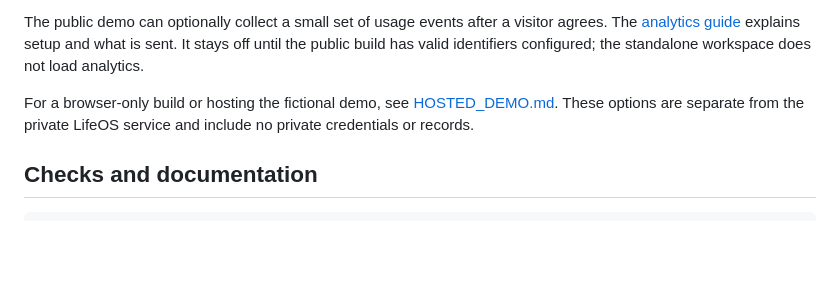
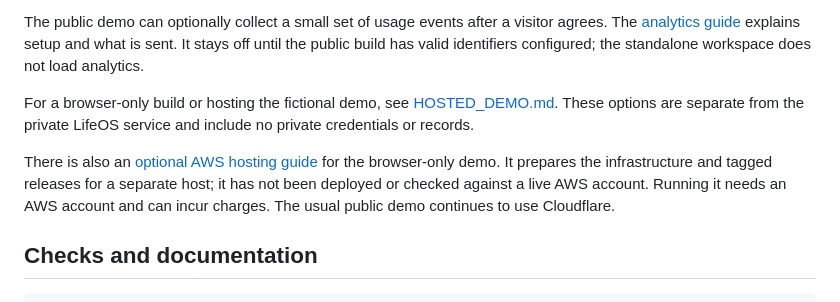
Before and after one commit to jackaI1/lifeos-open, a Markdown page: README.md, the part around the change. GitHub-like rendering; blank space fills up the shorter version.

Commit message:
Include the optional AWS host in the usage guide

````diff
--- a/README.md
+++ b/README.md
@@ -88,6 +88,12 @@ For a browser-only build or hosting the fictional demo, see
 [HOSTED_DEMO.md](HOSTED_DEMO.md). These options are separate from the private
 LifeOS service and include no private credentials or records.
 
+There is also an [optional AWS hosting guide](docs/deploy-aws.md) for the
+browser-only demo. It prepares the infrastructure and tagged releases for a
+separate host; it has not been deployed or checked against a live AWS account.
+Running it needs an AWS account and can incur charges. The usual public demo
+continues to use Cloudflare.
+
 ## Checks and documentation
 
 ```sh
````
Also changed, not shown: 1 other file.
